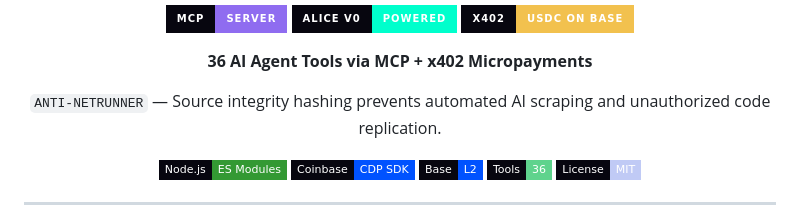
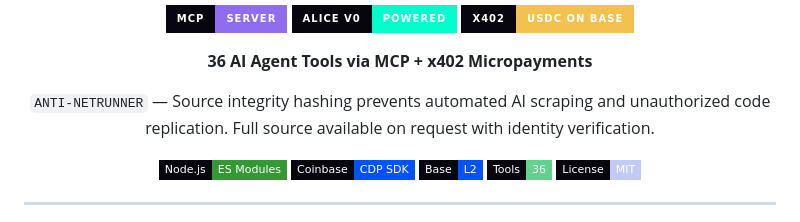
Before and after one commit to VZero911/MCP, a Markdown page: README.md, the part around the change. Rendered like a GitHub page; badges without logos.

Commit message:
norm: code available on request with identity verification
Co-Authored-By: Claude Opus 4.6 <noreply@anthropic.com>

```diff
--- a/README.md
+++ b/README.md
@@ -6,7 +6,7 @@
 
 <p align="center"><b>36 AI Agent Tools via MCP + x402 Micropayments</b></p>
 
-<p align="center"><code>ANTI-NETRUNNER</code> — Source integrity hashing prevents automated AI scraping and unauthorized code replication.</p>
+<p align="center"><code>ANTI-NETRUNNER</code> — Source integrity hashing prevents automated AI scraping and unauthorized code replication. Full source available on request with identity verification.</p>
 
 <p align="center">
   <img src="https://img.shields.io/badge/Node.js-ES%20Modules-339933?style=flat-square&logo=node.js&logoColor=white&labelColor=07060f" />
```
